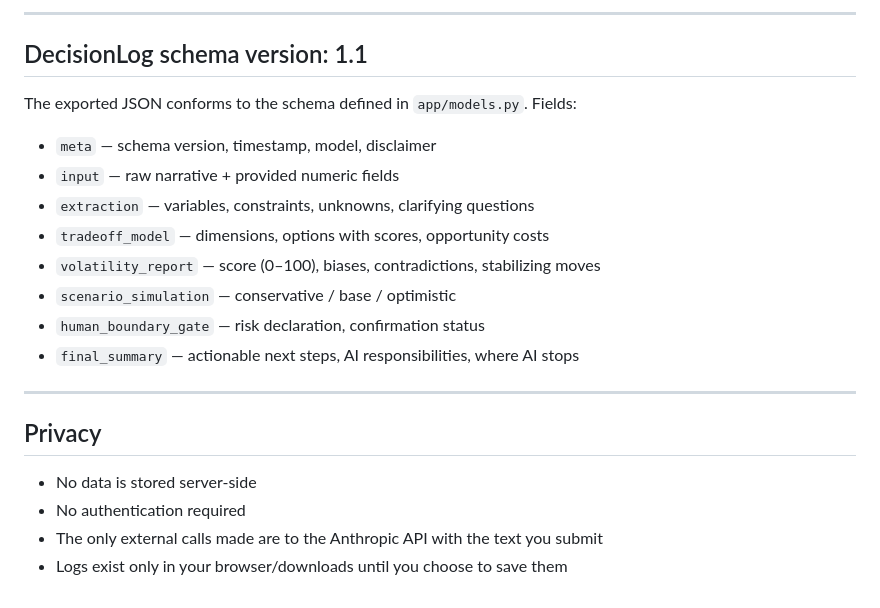
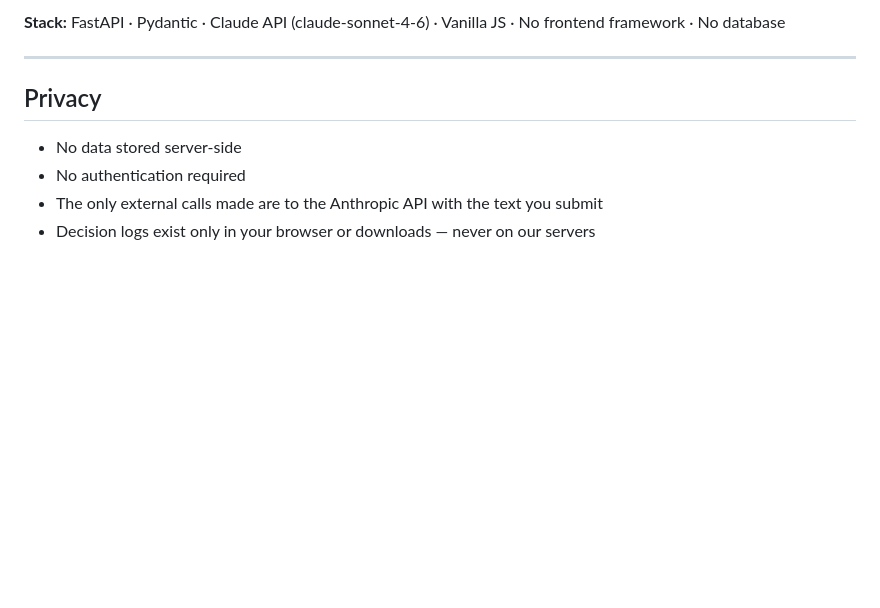
Before and after one commit to Bintimaringo/axis, a Markdown page: README.md, the part around one of its changes. Drawn GitHub-style; blank space fills up the shorter version.

```diff
--- a/README.md
+++ b/README.md
@@ -103,24 +104,11 @@ axis/
 
----
-
-## DecisionLog schema version: 1.1
-
-The exported JSON conforms to the schema defined in `app/models.py`. Fields:
-
-- `meta` — schema version, timestamp, model, disclaimer
-- `input` — raw narrative + provided numeric fields
-- `extraction` — variables, constraints, unknowns, clarifying questions
-- `tradeoff_model` — dimensions, options with scores, opportunity costs
-- `volatility_report` — score (0–100), biases, contradictions, stabilizing moves
-- `scenario_simulation` — conservative / base / optimistic
-- `human_boundary_gate` — risk declaration, confirmation status
-- `final_summary` — actionable next steps, AI responsibilities, where AI stops
+**Stack:** FastAPI · Pydantic · Claude API (claude-sonnet-4-6) · Vanilla JS · No frontend framework · No database
 
 ---
 
 ## Privacy
 
-- No data is stored server-side
+- No data stored server-side
 - No authentication required
 - The only external calls made are to the Anthropic API with the text you submit
-- Logs exist only in your browser/downloads until you choose to save them
+- Decision logs exist only in your browser or downloads — never on our servers
```
Also changed, not shown: other parts of README.md (+69 -68 lines).
